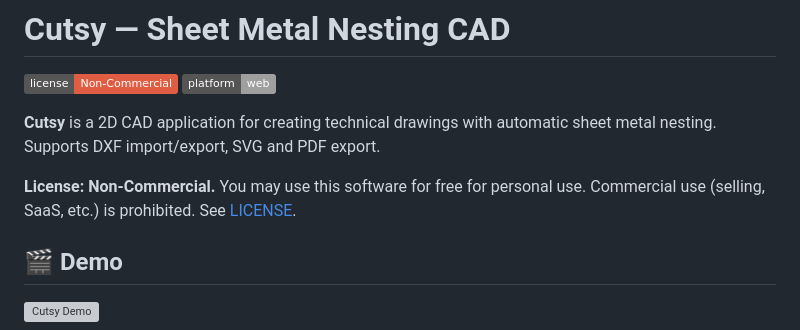
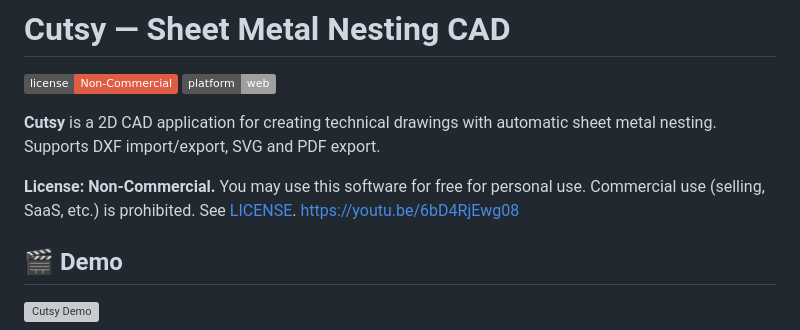
Before and after one commit to KoksaSa/Cutsy, a Markdown page: README.md, the part around the change. Drawn GitHub-style; badges without logos; grey boxes are pictures that could not be loaded.

```diff
--- a/README.md
+++ b/README.md
@@ -6,7 +6,7 @@
 **Cutsy** is a 2D CAD application for creating technical drawings with automatic sheet metal nesting. Supports DXF import/export, SVG and PDF export.
 
 **License: Non-Commercial.** You may use this software for free for personal use. Commercial use (selling, SaaS, etc.) is prohibited. See [LICENSE](LICENSE).
-
+https://youtu.be/6bD4RjEwg08
 ## 🎬 Demo
 
 ![Cutsy Demo](screenshots/Video%20using%20the%20programm.gif)
```
